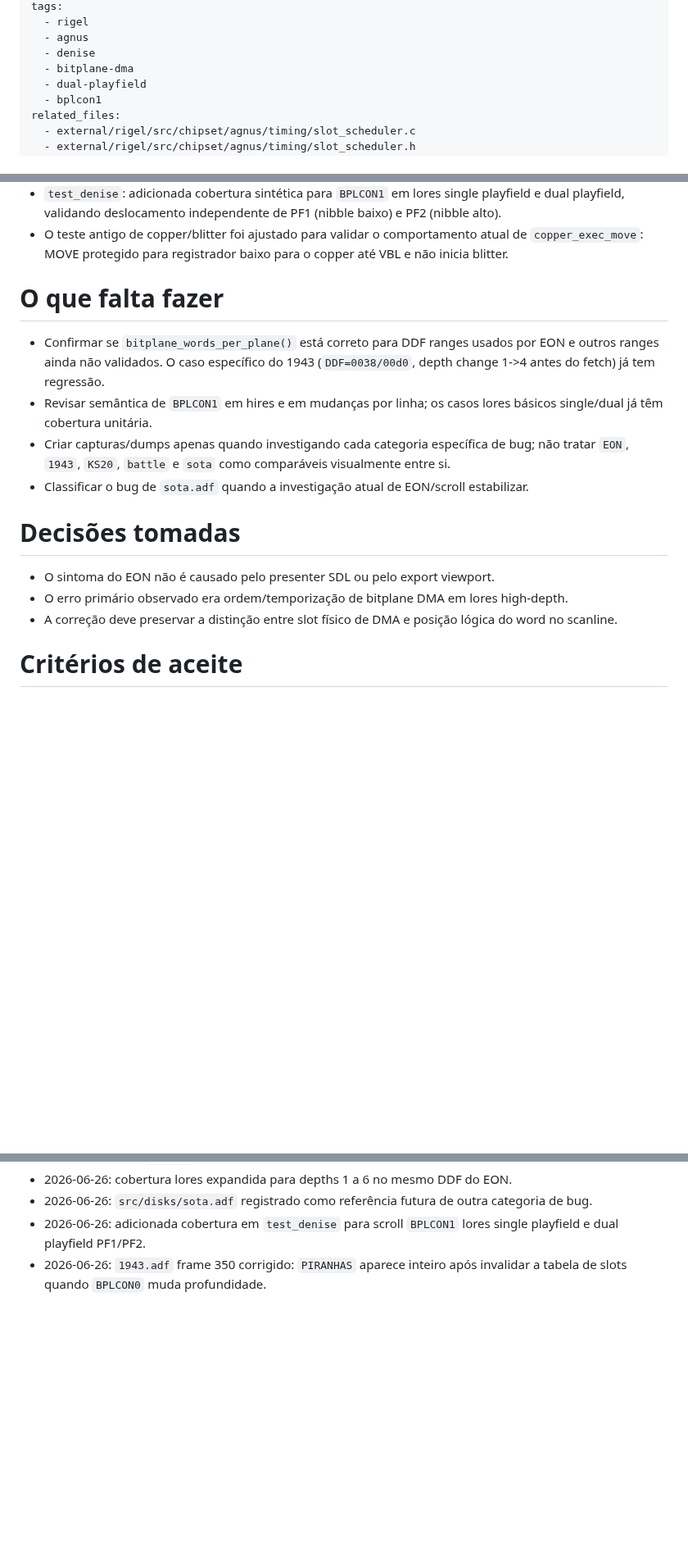
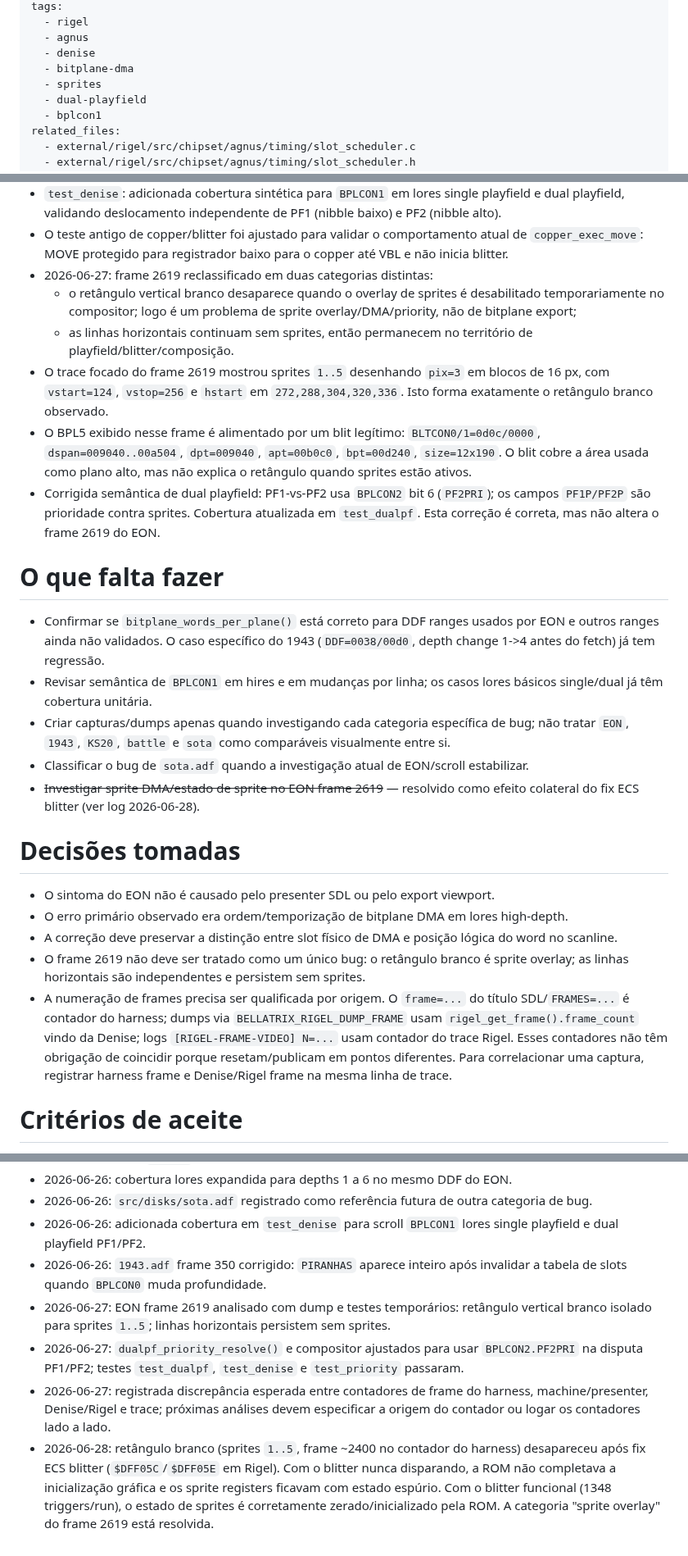
Before and after one commit to JJDSNT/bellatrix, a Markdown page: AI_context/issues/ISSUE-0017.md, 3 parts joined by grey strips. Shown at 82% size. GitHub-like rendering; blank space fills up the shorter version.

Commit message:
docs: ISSUE-0017 — retangulo branco EON resolvido pelo fix ECS blitter
Sprites 1..5 (vstart=124/vstop=256) formavam retangulo solido porque
o blitter nunca disparava e a ROM nao completava inicializacao grafica.
Fix $DFF05C/$DFF05E em Rigel resolve como efeito colateral.

Co-Authored-By: Claude Sonnet 4.6 <noreply@anthropic.com>

```diff
--- a/AI_context/issues/ISSUE-0017.md
+++ b/AI_context/issues/ISSUE-0017.md
@@ -12,6 +12,7 @@ tags:
   - agnus
   - denise
   - bitplane-dma
+  - sprites
   - dual-playfield
   - bplcon1
 related_files:
@@ -84,6 +85,23 @@ Renderizar corretamente o EON no modo 6-plane dual-playfield, sem regressão em:
 - O teste antigo de copper/blitter foi ajustado para validar o comportamento
   atual de `copper_exec_move`: MOVE protegido para registrador baixo para o
   copper até VBL e não inicia blitter.
+- 2026-06-27: frame 2619 reclassificado em duas categorias distintas:
+  - o retângulo vertical branco desaparece quando o overlay de sprites é
+    desabilitado temporariamente no compositor; logo é um problema de sprite
+    overlay/DMA/priority, não de bitplane export;
+  - as linhas horizontais continuam sem sprites, então permanecem no território
+    de playfield/blitter/composição.
+- O trace focado do frame 2619 mostrou sprites `1..5` desenhando `pix=3` em
+  blocos de 16 px, com `vstart=124`, `vstop=256` e `hstart` em
+  `272,288,304,320,336`. Isto forma exatamente o retângulo branco observado.
+- O BPL5 exibido nesse frame é alimentado por um blit legítimo:
+  `BLTCON0/1=0d0c/0000`, `dspan=009040..00a504`, `dpt=009040`,
+  `apt=00b0c0`, `bpt=00d240`, `size=12x190`. O blit cobre a área usada como
+  plano alto, mas não explica o retângulo quando sprites estão ativos.
+- Corrigida semântica de dual playfield: PF1-vs-PF2 usa `BPLCON2` bit 6
+  (`PF2PRI`); os campos `PF1P/PF2P` são prioridade contra sprites. Cobertura
+  atualizada em `test_dualpf`. Esta correção é correta, mas não altera o frame
+  2619 do EON.
 
 # O que falta fazer
 
@@ -97,6 +115,8 @@ Renderizar corretamente o EON no modo 6-plane dual-playfield, sem regressão em:
   visualmente entre si.
 - Classificar o bug de `sota.adf` quando a investigação atual de EON/scroll
   estabilizar.
+- ~~Investigar sprite DMA/estado de sprite no EON frame 2619~~ — resolvido como
+  efeito colateral do fix ECS blitter (ver log 2026-06-28).
 
 # Decisões tomadas
 
@@ -105,6 +125,16 @@ Renderizar corretamente o EON no modo 6-plane dual-playfield, sem regressão em:
   high-depth.
 - A correção deve preservar a distinção entre slot físico de DMA e posição
   lógica do word no scanline.
+- O frame 2619 não deve ser tratado como um único bug: o retângulo branco é
+  sprite overlay; as linhas horizontais são independentes e persistem sem
+  sprites.
+- A numeração de frames precisa ser qualificada por origem. O `frame=...` do
+  título SDL/`FRAMES=...` é contador do harness; dumps via
+  `BELLATRIX_RIGEL_DUMP_FRAME` usam `rigel_get_frame().frame_count` vindo da
+  Denise; logs `[RIGEL-FRAME-VIDEO] N=...` usam contador do trace Rigel. Esses
+  contadores não têm obrigação de coincidir porque resetam/publicam em pontos
+  diferentes. Para correlacionar uma captura, registrar harness frame e
+  Denise/Rigel frame na mesma linha de trace.
 
 # Critérios de aceite
 
@@ -148,3 +178,18 @@ rtk env BELLATRIX_RIGEL_TRACE=1 \
   lores single playfield e dual playfield PF1/PF2.
 - 2026-06-26: `1943.adf` frame 350 corrigido: `PIRANHAS` aparece inteiro após
   invalidar a tabela de slots quando `BPLCON0` muda profundidade.
+- 2026-06-27: EON frame 2619 analisado com dump e testes temporários:
+  retângulo vertical branco isolado para sprites `1..5`; linhas horizontais
+  persistem sem sprites.
+- 2026-06-27: `dualpf_priority_resolve()` e compositor ajustados para usar
+  `BPLCON2.PF2PRI` na disputa PF1/PF2; testes `test_dualpf`, `test_denise` e
+  `test_priority` passaram.
+- 2026-06-27: registrada discrepância esperada entre contadores de frame do
+  harness, machine/presenter, Denise/Rigel e trace; próximas análises devem
+  especificar a origem do contador ou logar os contadores lado a lado.
+- 2026-06-28: retângulo branco (sprites `1..5`, frame ~2400 no contador do
+  harness) desapareceu após fix ECS blitter (`$DFF05C`/`$DFF05E` em Rigel).
+  Com o blitter nunca disparando, a ROM não completava a inicialização gráfica
+  e os sprite registers ficavam com estado espúrio. Com o blitter funcional
+  (1348 triggers/run), o estado de sprites é corretamente zerado/inicializado
+  pela ROM. A categoria "sprite overlay" do frame 2619 está resolvida.
```
Also changed, not shown: other parts of AI_context/issues/ISSUE-0017.md (+4 -4 lines).
